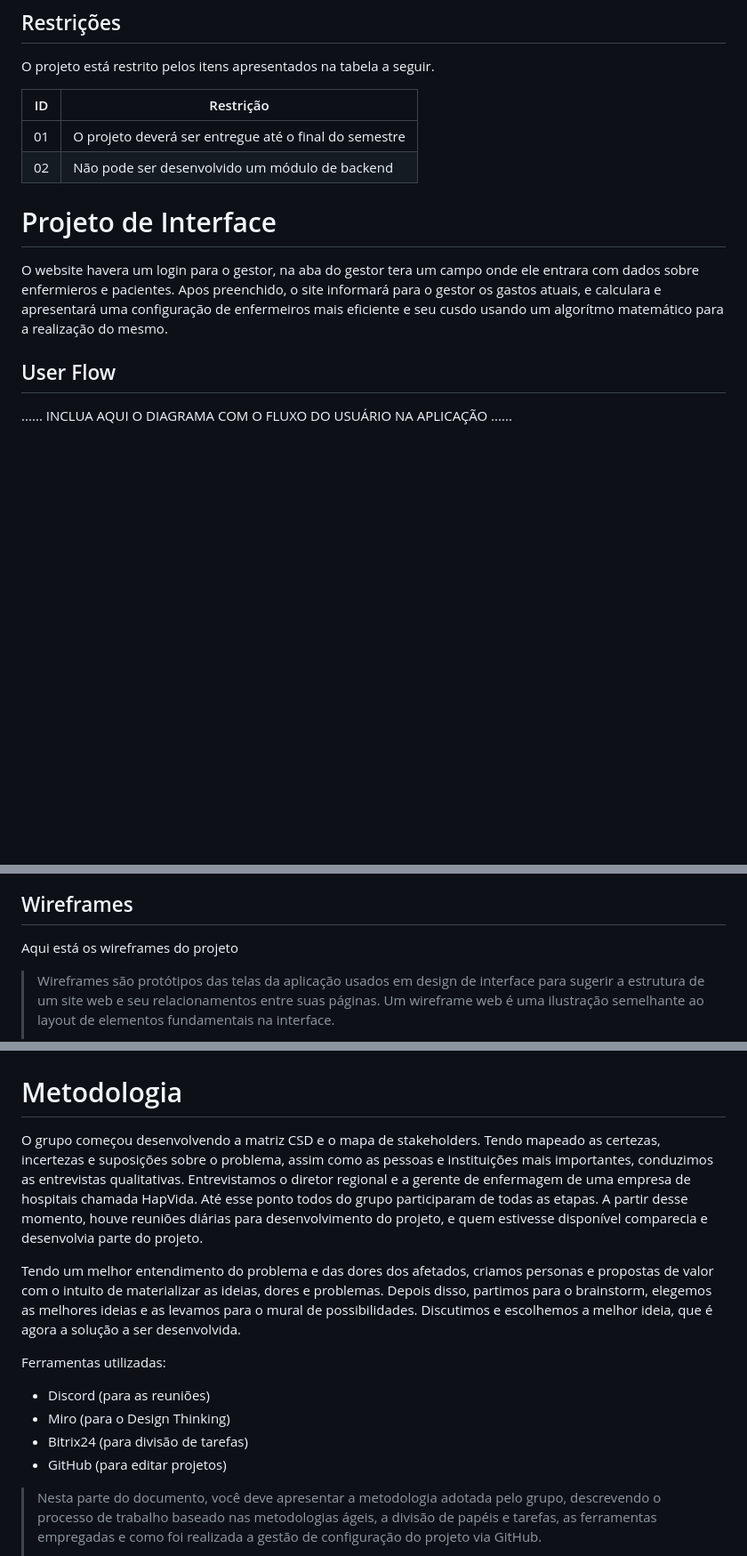
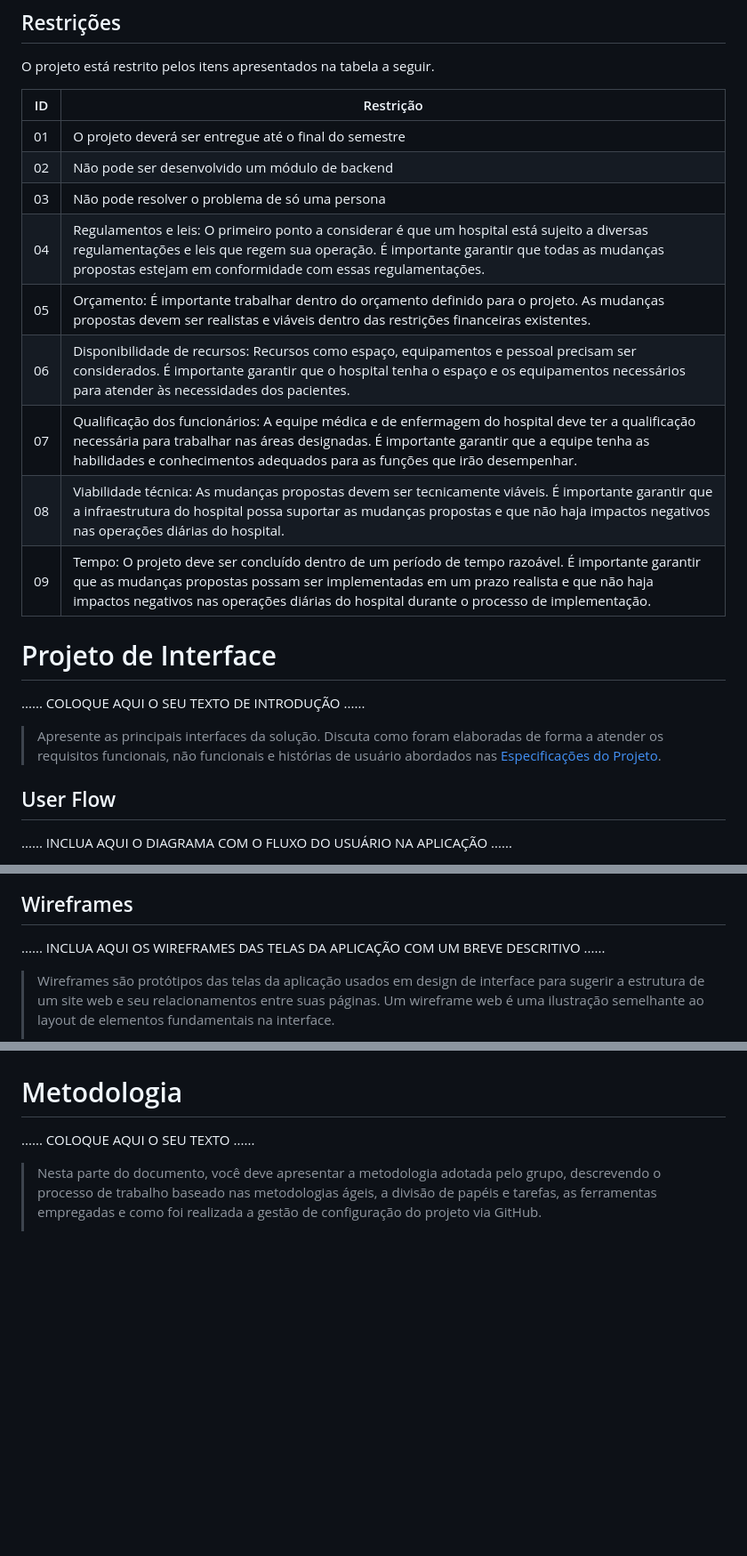
Before and after one commit to ICEI-PUC-Minas-PPLCC-TI/ti-1-ppl-cc-m-20231-DynamicTecnologyCount, a Markdown page: docs/relatorio/Relatorio Tecnico - TEMPLATE.md, 3 parts joined by grey strips. Shown: that part at 89% size. Rendered like a GitHub page; blank space fills up the shorter version.

```diff
--- a/docs/relatorio/Relatorio Tecnico - TEMPLATE.md
+++ b/docs/relatorio/Relatorio Tecnico - TEMPLATE.md
@@ -214,12 +214,23 @@ O projeto está restrito pelos itens apresentados na tabela a seguir.
 |--|-------------------------------------------------------|
 |01| O projeto deverá ser entregue até o final do semestre |
 |02| Não pode ser desenvolvido um módulo de backend        |
+|03| Não pode resolver o problema de só uma persona        |
+|04| Regulamentos e leis: O primeiro ponto a considerar é que um hospital está sujeito a diversas regulamentações e leis que regem sua operação. É importante garantir que todas as mudanças propostas estejam em conformidade com essas regulamentações.      |
+|05| Orçamento: É importante trabalhar dentro do orçamento definido para o projeto. As mudanças propostas devem ser realistas e viáveis dentro das restrições financeiras existentes.       |
+|06| Disponibilidade de recursos: Recursos como espaço, equipamentos e pessoal precisam ser considerados. É importante garantir que o hospital tenha o espaço e os equipamentos necessários para atender às necessidades dos pacientes.       |
+|07| Qualificação dos funcionários: A equipe médica e de enfermagem do hospital deve ter a qualificação necessária para trabalhar nas áreas designadas. É importante garantir que a equipe tenha as habilidades e conhecimentos adequados para as funções que irão desempenhar.       |
+|08| Viabilidade técnica: As mudanças propostas devem ser tecnicamente viáveis. É importante garantir que a infraestrutura do hospital possa suportar as mudanças propostas e que não haja impactos negativos nas operações diárias do hospital.|
+|09| Tempo: O projeto deve ser concluído dentro de um período de tempo razoável. É importante garantir que as mudanças propostas possam ser implementadas em um prazo realista e que não haja impactos negativos nas operações diárias do hospital durante o processo de implementação. |
 
 
 # Projeto de Interface
 
-O website havera um login para o gestor, na aba do gestor tera um campo onde ele entrara com dados sobre enfermieros e pacientes. Apos preenchido, o site informará para o gestor os gastos atuais, e calculara e apresentará uma configuração de enfermeiros mais eficiente e seu cusdo usando um algorítmo matemático para a realização do mesmo.
+......  COLOQUE AQUI O SEU TEXTO DE INTRODUÇÃO ......
 
+> Apresente as principais interfaces da solução. Discuta como
+> foram elaboradas de forma a atender os requisitos funcionais, não
+> funcionais e histórias de usuário abordados nas [Especificações do
+> Projeto](#especificações-do-projeto).
 
 ## User Flow
 
@@ -242,7 +253,7 @@ O website havera um login para o gestor, na aba do gestor tera um campo onde ele
 
 ## Wireframes
 
-Aqui está os wireframes do projeto
+......  INCLUA AQUI OS WIREFRAMES DAS TELAS DA APLICAÇÃO COM UM BREVE DESCRITIVO ......
 
 > Wireframes são protótipos das telas da aplicação usados em design de interface para sugerir a
 > estrutura de um site web e seu relacionamentos entre suas
@@ -262,16 +273,7 @@ Aqui está os wireframes do projeto
 
 # Metodologia
 
-O grupo começou desenvolvendo a matriz CSD e o mapa de stakeholders. Tendo mapeado as certezas, incertezas e suposições sobre o problema, assim como as pessoas e instituições mais importantes, conduzimos as entrevistas qualitativas. Entrevistamos o diretor regional e a gerente de enfermagem de uma empresa de hospitais chamada HapVida. Até esse ponto todos do grupo participaram de todas as etapas. A partir desse momento, houve reuniões diárias para desenvolvimento do projeto, e quem estivesse disponível comparecia e desenvolvia parte do projeto.
-
-Tendo um melhor entendimento do problema e das dores dos afetados, criamos personas e propostas de valor com o intuito de materializar as ideias, dores e problemas. Depois disso, partimos para o brainstorm, elegemos as melhores ideias e as levamos para o mural de possibilidades. Discutimos e escolhemos a melhor ideia, que é agora a solução a ser desenvolvida.
-
-Ferramentas utilizadas:
-
-- Discord (para as reuniões)
-- Miro (para o Design Thinking)
-- Bitrix24 (para divisão de tarefas)
-- GitHub (para editar projetos)
+......  COLOQUE AQUI O SEU TEXTO ......
 
 > Nesta parte do documento, você deve apresentar a metodologia
 > adotada pelo grupo, descrevendo o processo de trabalho baseado nas metodologias ágeis,
```
Also changed, not shown: other parts of docs/relatorio/Relatorio Tecnico - TEMPLATE.md (+3 -3 lines).
